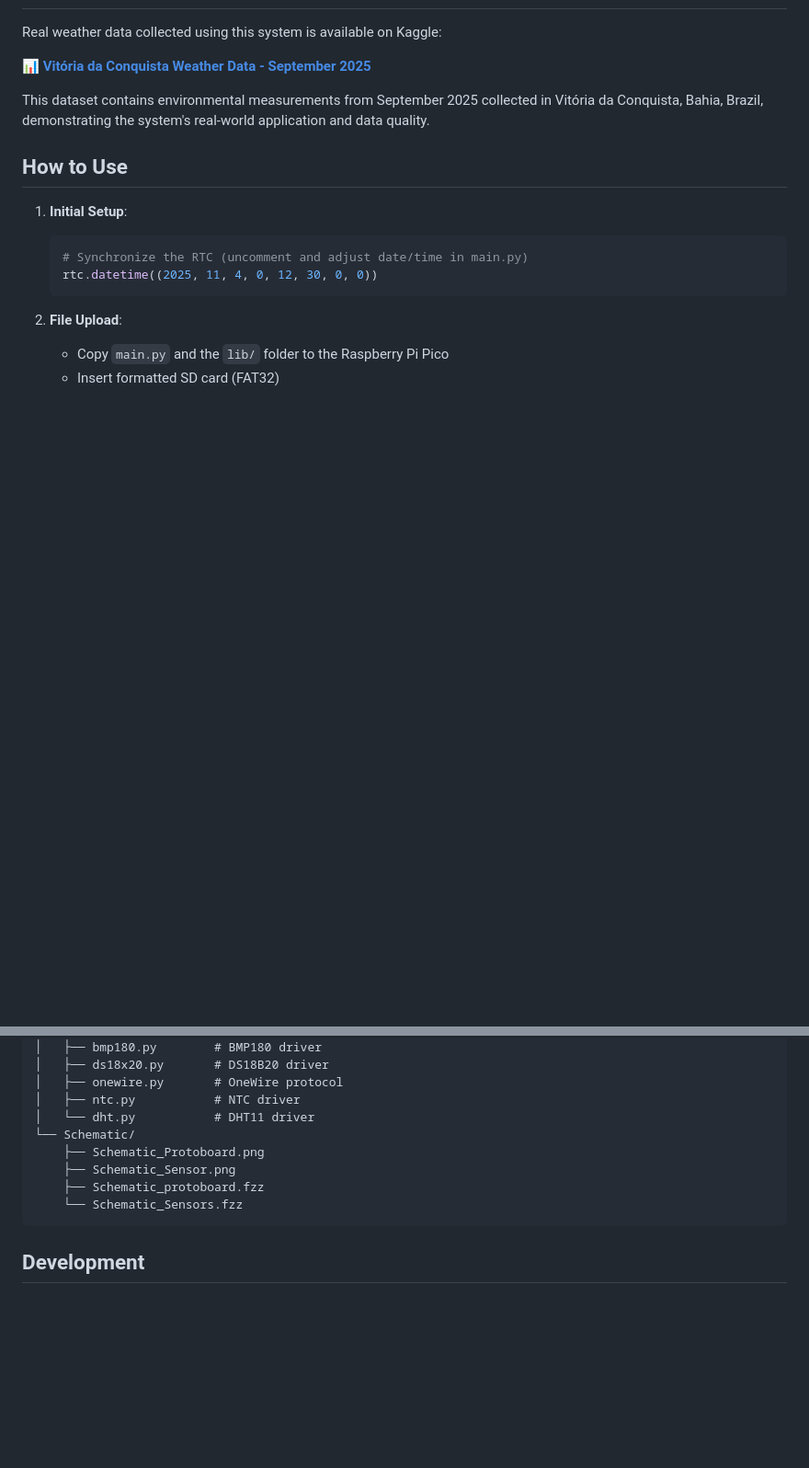
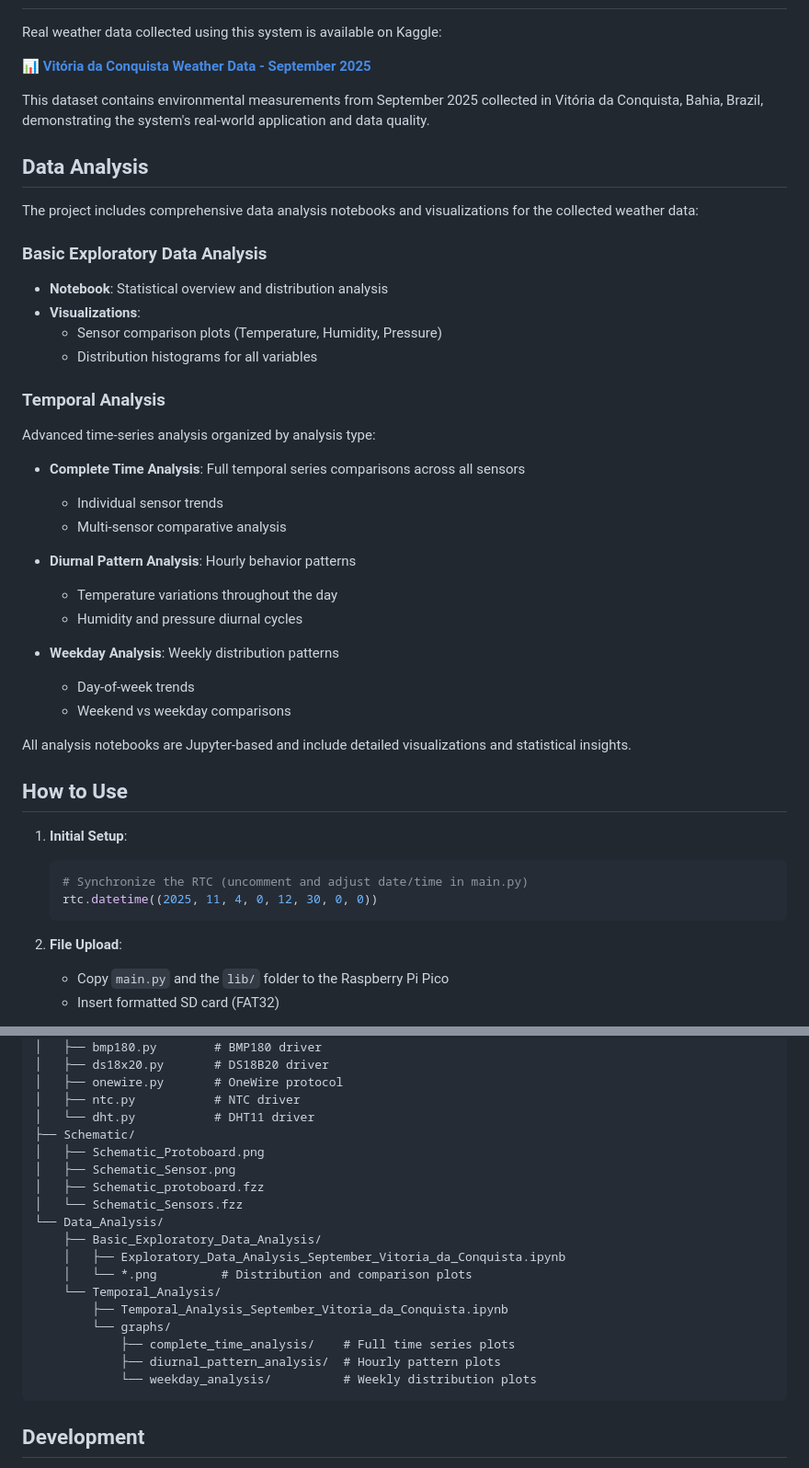
Before and after one commit to JonasSouza871/PolySense-Station-, a Markdown page: README.md, 2 parts joined by grey strips. Shown: that part at 92% size. Drawn GitHub-style; blank space fills up the shorter version.

Commit message:
docs: update README with temporal analysis documentation

````diff
--- a/README.md
+++ b/README.md
@@ -86,6 +86,33 @@ Real weather data collected using this system is available on Kaggle:
 
 This dataset contains environmental measurements from September 2025 collected in Vitória da Conquista, Bahia, Brazil, demonstrating the system's real-world application and data quality.
 
+## Data Analysis
+
+The project includes comprehensive data analysis notebooks and visualizations for the collected weather data:
+
+### Basic Exploratory Data Analysis
+- **Notebook**: Statistical overview and distribution analysis
+- **Visualizations**:
+  - Sensor comparison plots (Temperature, Humidity, Pressure)
+  - Distribution histograms for all variables
+
+### Temporal Analysis
+Advanced time-series analysis organized by analysis type:
+
+- **Complete Time Analysis**: Full temporal series comparisons across all sensors
+  - Individual sensor trends
+  - Multi-sensor comparative analysis
+
+- **Diurnal Pattern Analysis**: Hourly behavior patterns
+  - Temperature variations throughout the day
+  - Humidity and pressure diurnal cycles
+
+- **Weekday Analysis**: Weekly distribution patterns
+  - Day-of-week trends
+  - Weekend vs weekday comparisons
+
+All analysis notebooks are Jupyter-based and include detailed visualizations and statistical insights.
+
 ## How to Use
 
 1. **Initial Setup**:
@@ -126,11 +153,21 @@ PolySense-Station/
 │   ├── onewire.py       # OneWire protocol
 │   ├── ntc.py           # NTC driver
 │   └── dht.py           # DHT11 driver
-└── Schematic/
-    ├── Schematic_Protoboard.png
-    ├── Schematic_Sensor.png
-    ├── Schematic_protoboard.fzz
-    └── Schematic_Sensors.fzz
+├── Schematic/
+│   ├── Schematic_Protoboard.png
+│   ├── Schematic_Sensor.png
+│   ├── Schematic_protoboard.fzz
+│   └── Schematic_Sensors.fzz
+└── Data_Analysis/
+    ├── Basic_Exploratory_Data_Analysis/
+    │   ├── Exploratory_Data_Analysis_September_Vitoria_da_Conquista.ipynb
+    │   └── *.png         # Distribution and comparison plots
+    └── Temporal_Analysis/
+        ├── Temporal_Analysis_September_Vitoria_da_Conquista.ipynb
+        └── graphs/
+            ├── complete_time_analysis/    # Full time series plots
+            ├── diurnal_pattern_analysis/  # Hourly pattern plots
+            └── weekday_analysis/          # Weekly distribution plots
 ```
 
 ## Development
````
